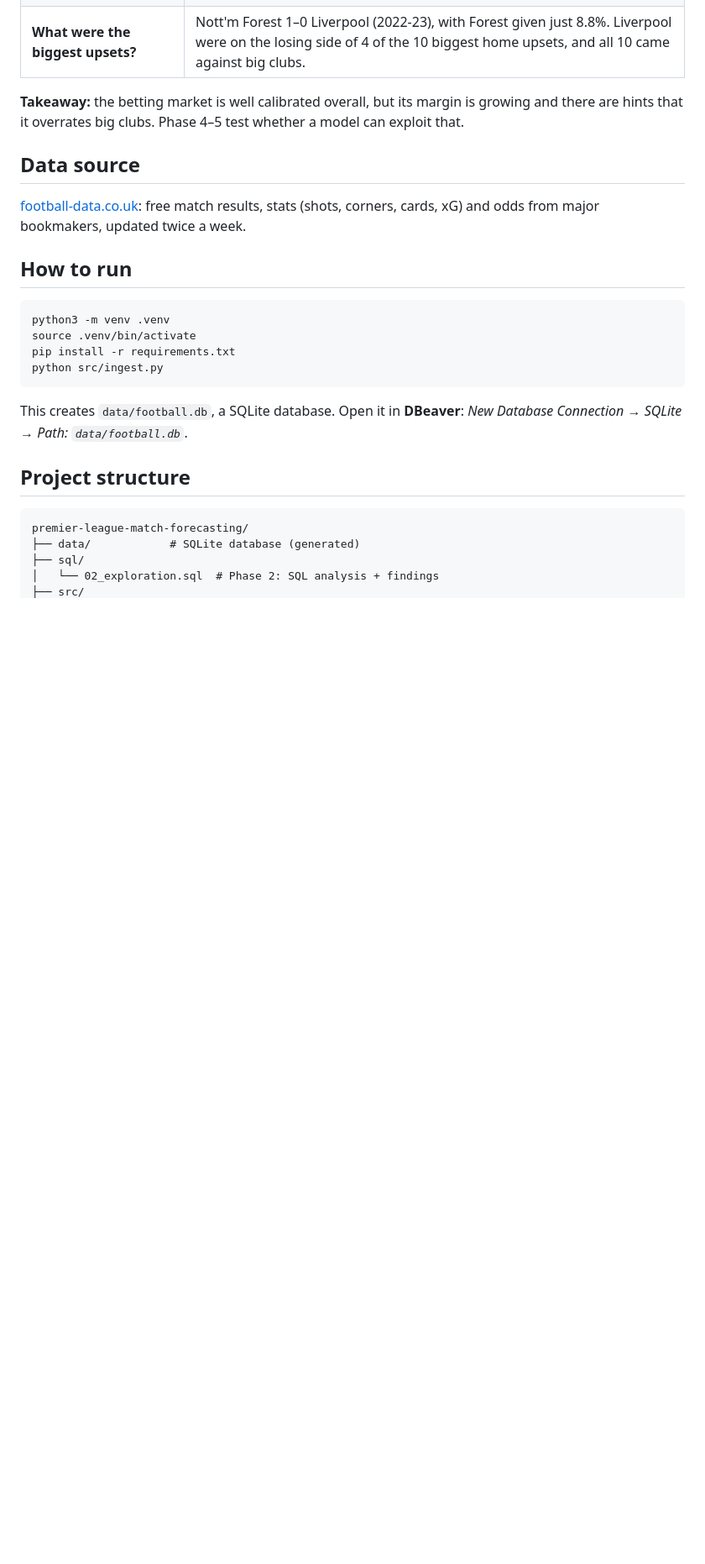
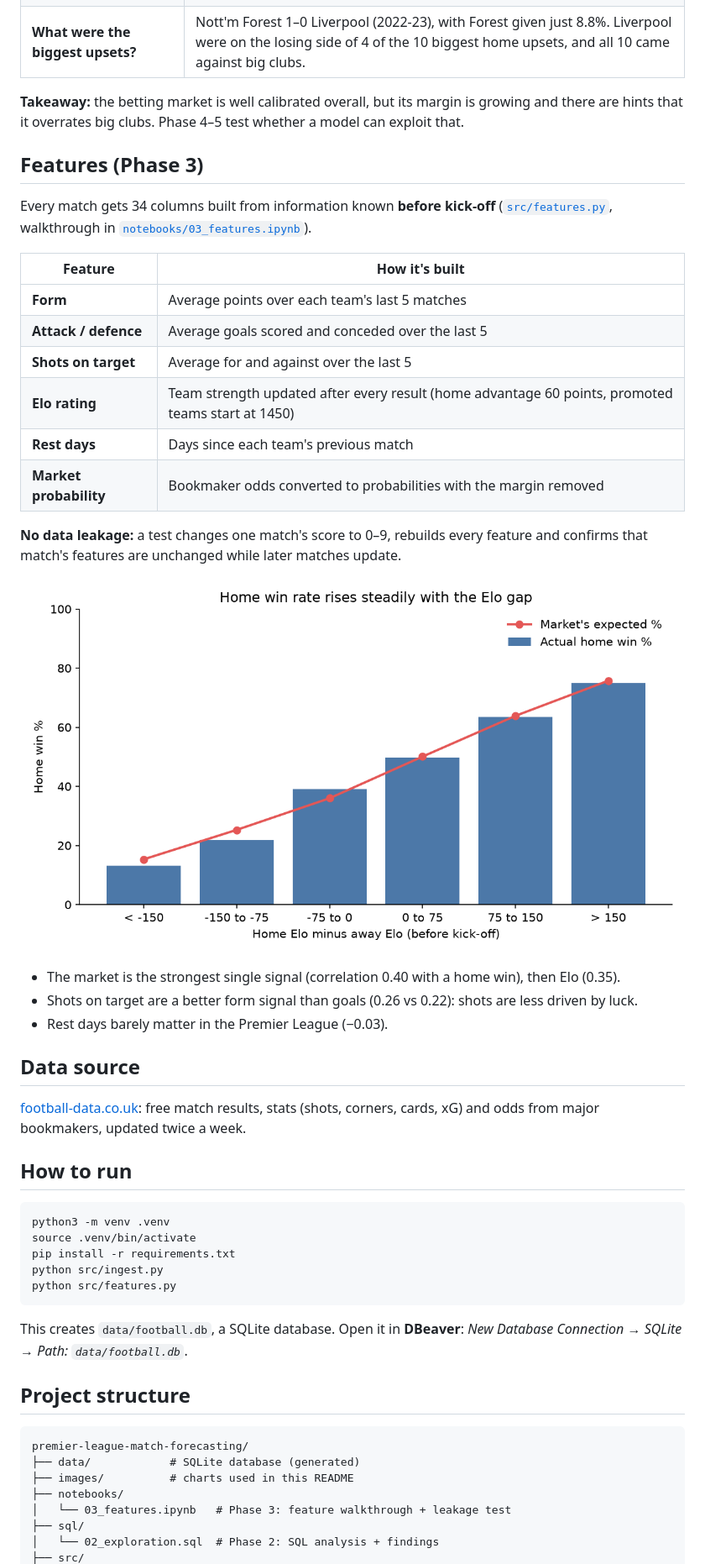
Before and after one commit to thelastjedi001/premier-league-match-forecasting, a Markdown page: README.md, the part around one of its changes. Shown at 84% size. Rendered like a GitHub page; pictures changed too: images/elo_vs_home_win.png (added); blank space fills up the shorter version.

````diff
--- a/README.md
+++ b/README.md
@@ -38,6 +38,29 @@ Queries: [`sql/02_exploration.sql`](sql/02_exploration.sql).
 **Takeaway:** the betting market is well calibrated overall, but its margin is growing and
 there are hints that it overrates big clubs. Phase 4–5 test whether a model can exploit that.
 
+## Features (Phase 3)
+Every match gets 34 columns built from information known **before kick-off**
+([`src/features.py`](src/features.py), walkthrough in
+[`notebooks/03_features.ipynb`](notebooks/03_features.ipynb)).
+
+| Feature | How it's built |
+|---|---|
+| **Form** | Average points over each team's last 5 matches |
+| **Attack / defence** | Average goals scored and conceded over the last 5 |
+| **Shots on target** | Average for and against over the last 5 |
+| **Elo rating** | Team strength updated after every result (home advantage 60 points, promoted teams start at 1450) |
+| **Rest days** | Days since each team's previous match |
+| **Market probability** | Bookmaker odds converted to probabilities with the margin removed |
+
+**No data leakage:** a test changes one match's score to 0–9, rebuilds every feature and
+confirms that match's features are unchanged while later matches update.
+
+![Home win rate by Elo gap](images/elo_vs_home_win.png)
+
+- The market is the strongest single signal (correlation 0.40 with a home win), then Elo (0.35).
+- Shots on target are a better form signal than goals (0.26 vs 0.22): shots are less driven by luck.
+- Rest days barely matter in the Premier League (−0.03).
+
 ## Data source
 [football-data.co.uk](https://www.football-data.co.uk/): free match results, stats
 (shots, corners, cards, xG) and odds from major bookmakers, updated twice a week.
@@ -49,6 +72,7 @@ python3 -m venv .venv
 source .venv/bin/activate
 pip install -r requirements.txt
 python src/ingest.py
+python src/features.py
 ```
 
 This creates `data/football.db`, a SQLite database. Open it in **DBeaver**:
@@ -58,6 +82,9 @@ This creates `data/football.db`, a SQLite database. Open it in **DBeaver**:
 ```
 premier-league-match-forecasting/
 ├── data/            # SQLite database (generated)
+├── images/          # charts used in this README
+├── notebooks/
+│   └── 03_features.ipynb   # Phase 3: feature walkthrough + leakage test
 ├── sql/
 │   └── 02_exploration.sql  # Phase 2: SQL analysis + findings
 ├── src/
````
Also changed, not shown: other parts of README.md (+4 -3 lines), 3 other files.
